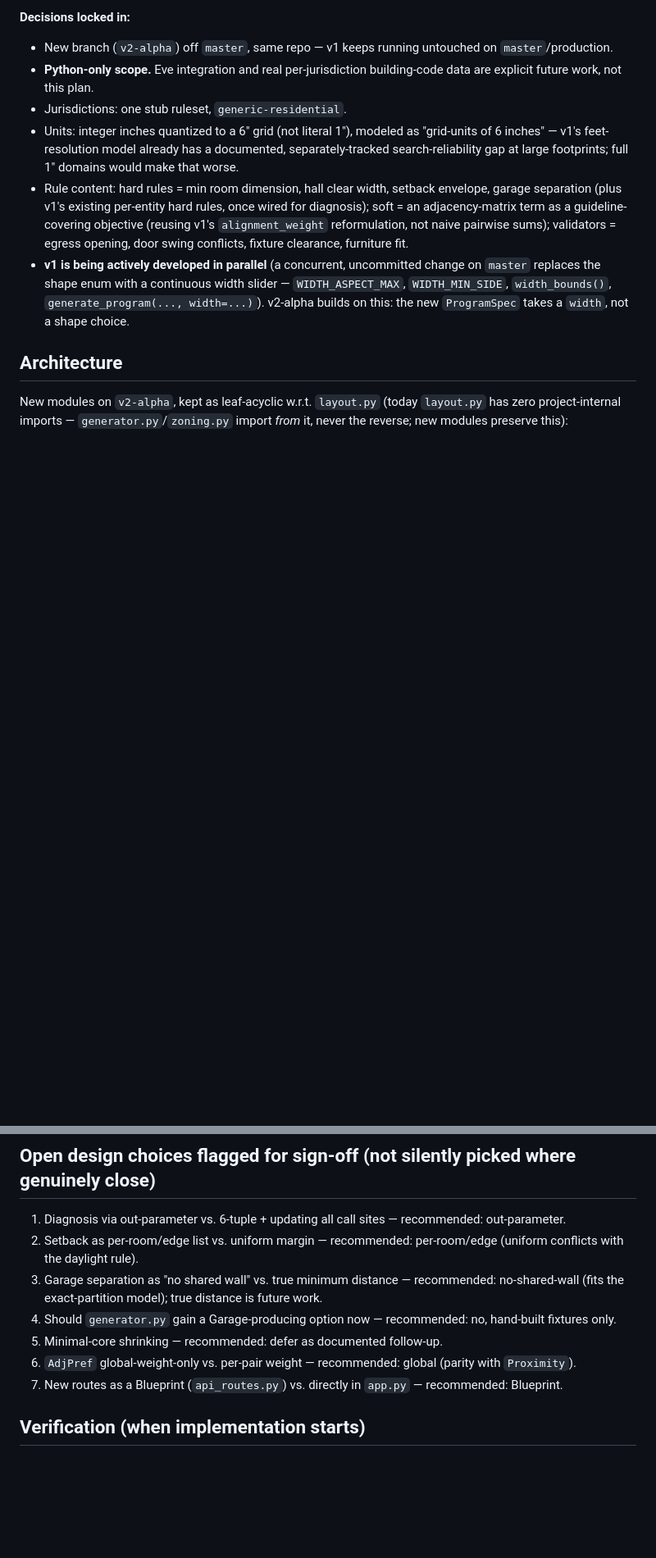
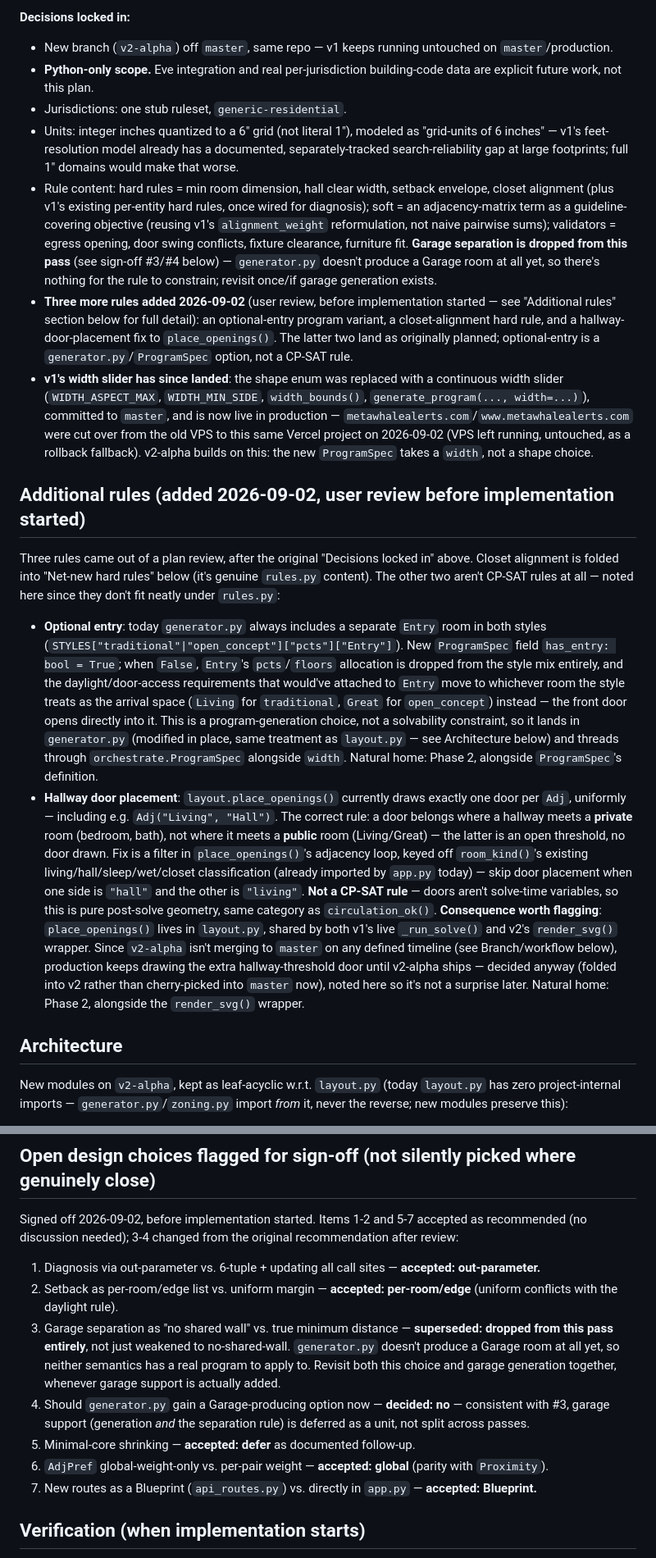
Before and after one commit to thebossnow/floorplan-solver, a Markdown page: V2-ALPHA-PLAN.md, 2 parts joined by grey strips. Shown at 82% size. Rendered like a GitHub page; blank space fills up the shorter version.

Commit message:
Add three more v2-alpha rules from plan review: optional entry, closet alignment, hallway doors
- Closet alignment: new CP-SAT hard rule (width matches parent bedroom,
  positioned opposite the bedroom's Hall-adjacency wall as a proxy for
  "away from the door", since door position isn't a solve-time variable).
- Optional entry: new ProgramSpec.has_entry field (generator.py program
  choice, not a CP-SAT rule) so the front door can open directly into
  Living/Great without a forced separate Entry room.
- Hallway door placement: place_openings() fix so a door is only drawn at
  Hall<->private-room adjacencies, not Hall<->public-room ones (open
  threshold instead). Flagged as shared code with v1's live render path,
  so production keeps the old behavior until v2-alpha ships.

Also records sign-off on garage separation: dropped from this pass
entirely (not just weakened) since generator.py has no Garage room yet.

Co-Authored-By: Claude Sonnet 5 <noreply@anthropic.com>
Claude-Session: https://claude.ai/code/session_01KHNsQ5KeHh9PnpTSyD6TcP

```diff
--- a/V2-ALPHA-PLAN.md
+++ b/V2-ALPHA-PLAN.md
@@ -11,8 +11,16 @@ This came out of a design review: splitting the solver into `solve_program()`/`v
 - **Python-only scope.** Eve integration and real per-jurisdiction building-code data are explicit future work, not this plan.
 - Jurisdictions: one stub ruleset, `generic-residential`.
 - Units: integer inches quantized to a 6" grid (not literal 1"), modeled as "grid-units of 6 inches" — v1's feet-resolution model already has a documented, separately-tracked search-reliability gap at large footprints; full 1" domains would make that worse.
-- Rule content: hard rules = min room dimension, hall clear width, setback envelope, garage separation (plus v1's existing per-entity hard rules, once wired for diagnosis); soft = an adjacency-matrix term as a guideline-covering objective (reusing v1's `alignment_weight` reformulation, not naive pairwise sums); validators = egress opening, door swing conflicts, fixture clearance, furniture fit.
-- **v1 is being actively developed in parallel** (a concurrent, uncommitted change on `master` replaces the shape enum with a continuous width slider — `WIDTH_ASPECT_MAX`, `WIDTH_MIN_SIDE`, `width_bounds()`, `generate_program(..., width=...)`). v2-alpha builds on this: the new `ProgramSpec` takes a `width`, not a shape choice.
+- Rule content: hard rules = min room dimension, hall clear width, setback envelope, closet alignment (plus v1's existing per-entity hard rules, once wired for diagnosis); soft = an adjacency-matrix term as a guideline-covering objective (reusing v1's `alignment_weight` reformulation, not naive pairwise sums); validators = egress opening, door swing conflicts, fixture clearance, furniture fit. **Garage separation is dropped from this pass** (see sign-off #3/#4 below) — `generator.py` doesn't produce a Garage room at all yet, so there's nothing for the rule to constrain; revisit once/if garage generation exists.
+- **Three more rules added 2026-09-02** (user review, before implementation started — see "Additional rules" section below for full detail): an optional-entry program variant, a closet-alignment hard rule, and a hallway-door-placement fix to `place_openings()`. The latter two land as originally planned; optional-entry is a `generator.py`/`ProgramSpec` option, not a CP-SAT rule.
+- **v1's width slider has since landed**: the shape enum was replaced with a continuous width slider (`WIDTH_ASPECT_MAX`, `WIDTH_MIN_SIDE`, `width_bounds()`, `generate_program(..., width=...)`), committed to `master`, and is now live in production — `metawhalealerts.com`/`www.metawhalealerts.com` were cut over from the old VPS to this same Vercel project on 2026-09-02 (VPS left running, untouched, as a rollback fallback). v2-alpha builds on this: the new `ProgramSpec` takes a `width`, not a shape choice.
+
+## Additional rules (added 2026-09-02, user review before implementation started)
+
+Three rules came out of a plan review, after the original "Decisions locked in" above. Closet alignment is folded into "Net-new hard rules" below (it's genuine `rules.py` content). The other two aren't CP-SAT rules at all — noted here since they don't fit neatly under `rules.py`:
+
+- **Optional entry**: today `generator.py` always includes a separate `Entry` room in both styles (`STYLES["traditional"|"open_concept"]["pcts"]["Entry"]`). New `ProgramSpec` field `has_entry: bool = True`; when `False`, `Entry`'s `pcts`/`floors` allocation is dropped from the style mix entirely, and the daylight/door-access requirements that would've attached to `Entry` move to whichever room the style treats as the arrival space (`Living` for `traditional`, `Great` for `open_concept`) instead — the front door opens directly into it. This is a program-generation choice, not a solvability constraint, so it lands in `generator.py` (modified in place, same treatment as `layout.py` — see Architecture below) and threads through `orchestrate.ProgramSpec` alongside `width`. Natural home: Phase 2, alongside `ProgramSpec`'s definition.
+- **Hallway door placement**: `layout.place_openings()` currently draws exactly one door per `Adj`, uniformly — including e.g. `Adj("Living", "Hall")`. The correct rule: a door belongs where a hallway meets a **private** room (bedroom, bath), not where it meets a **public** room (Living/Great) — the latter is an open threshold, no door drawn. Fix is a filter in `place_openings()`'s adjacency loop, keyed off `room_kind()`'s existing living/hall/sleep/wet/closet classification (already imported by `app.py` today) — skip door placement when one side is `"hall"` and the other is `"living"`. **Not a CP-SAT rule** — doors aren't solve-time variables, so this is pure post-solve geometry, same category as `circulation_ok()`. **Consequence worth flagging**: `place_openings()` lives in `layout.py`, shared by both v1's live `_run_solve()` and v2's `render_svg()` wrapper. Since `v2-alpha` isn't merging to `master` on any defined timeline (see Branch/workflow below), production keeps drawing the extra hallway-threshold door until v2-alpha ships — decided anyway (folded into v2 rather than cherry-picked into `master` now), noted here so it's not a surprise later. Natural home: Phase 2, alongside the `render_svg()` wrapper.
 
 ## Architecture
 
@@ -126,13 +137,15 @@ Validators (5) are independent of diagnosis/hard-rules (3/4) and could be built
 
 ## Open design choices flagged for sign-off (not silently picked where genuinely close)
 
-1. Diagnosis via out-parameter vs. 6-tuple + updating all call sites — recommended: out-parameter.
-2. Setback as per-room/edge list vs. uniform margin — recommended: per-room/edge (uniform conflicts with the daylight rule).
-3. Garage separation as "no shared wall" vs. true minimum distance — recommended: no-shared-wall (fits the exact-partition model); true distance is future work.
-4. Should `generator.py` gain a Garage-producing option now — recommended: no, hand-built fixtures only.
-5. Minimal-core shrinking — recommended: defer as documented follow-up.
-6. `AdjPref` global-weight-only vs. per-pair weight — recommended: global (parity with `Proximity`).
-7. New routes as a Blueprint (`api_routes.py`) vs. directly in `app.py` — recommended: Blueprint.
+Signed off 2026-09-02, before implementation started. Items 1-2 and 5-7 accepted as recommended (no discussion needed); 3-4 changed from the original recommendation after review:
+
+1. Diagnosis via out-parameter vs. 6-tuple + updating all call sites — **accepted: out-parameter.**
+2. Setback as per-room/edge list vs. uniform margin — **accepted: per-room/edge** (uniform conflicts with the daylight rule).
+3. Garage separation as "no shared wall" vs. true minimum distance — **superseded: dropped from this pass entirely**, not just weakened to no-shared-wall. `generator.py` doesn't produce a Garage room at all yet, so neither semantics has a real program to apply to. Revisit both this choice and garage generation together, whenever garage support is actually added.
+4. Should `generator.py` gain a Garage-producing option now — **decided: no** — consistent with #3, garage support (generation *and* the separation rule) is deferred as a unit, not split across passes.
+5. Minimal-core shrinking — **accepted: defer** as documented follow-up.
+6. `AdjPref` global-weight-only vs. per-pair weight — **accepted: global** (parity with `Proximity`).
+7. New routes as a Blueprint (`api_routes.py`) vs. directly in `app.py` — **accepted: Blueprint.**
 
 ## Verification (when implementation starts)
 
```
Also changed, not shown: other parts of V2-ALPHA-PLAN.md (+7 -4 lines).
